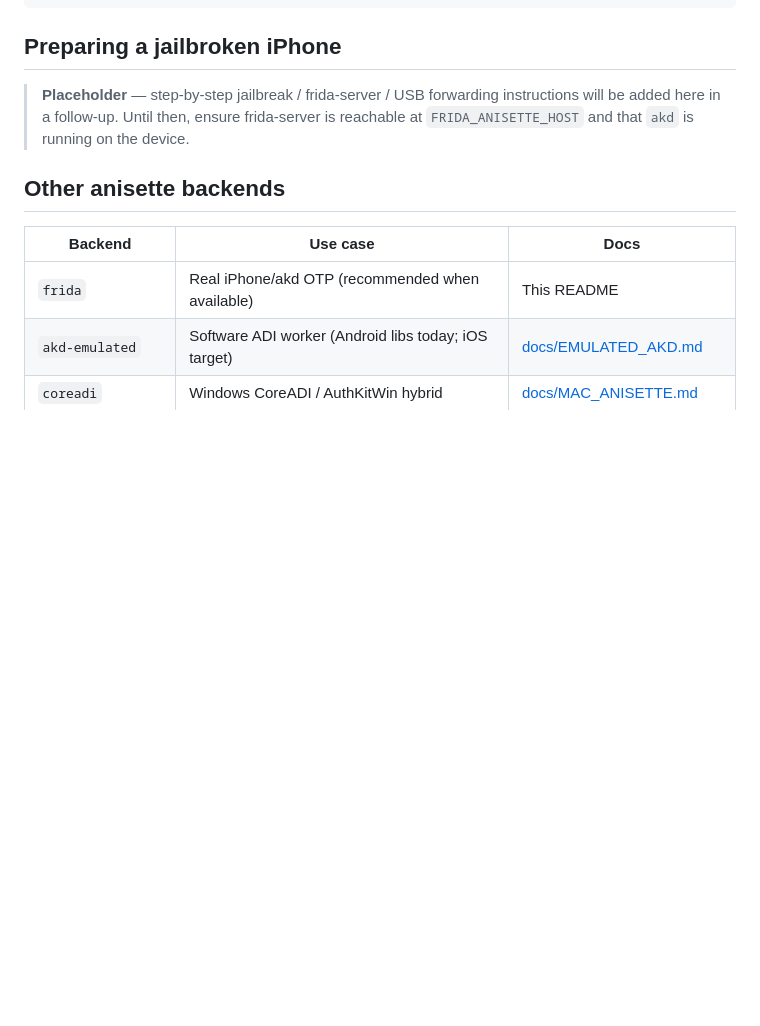
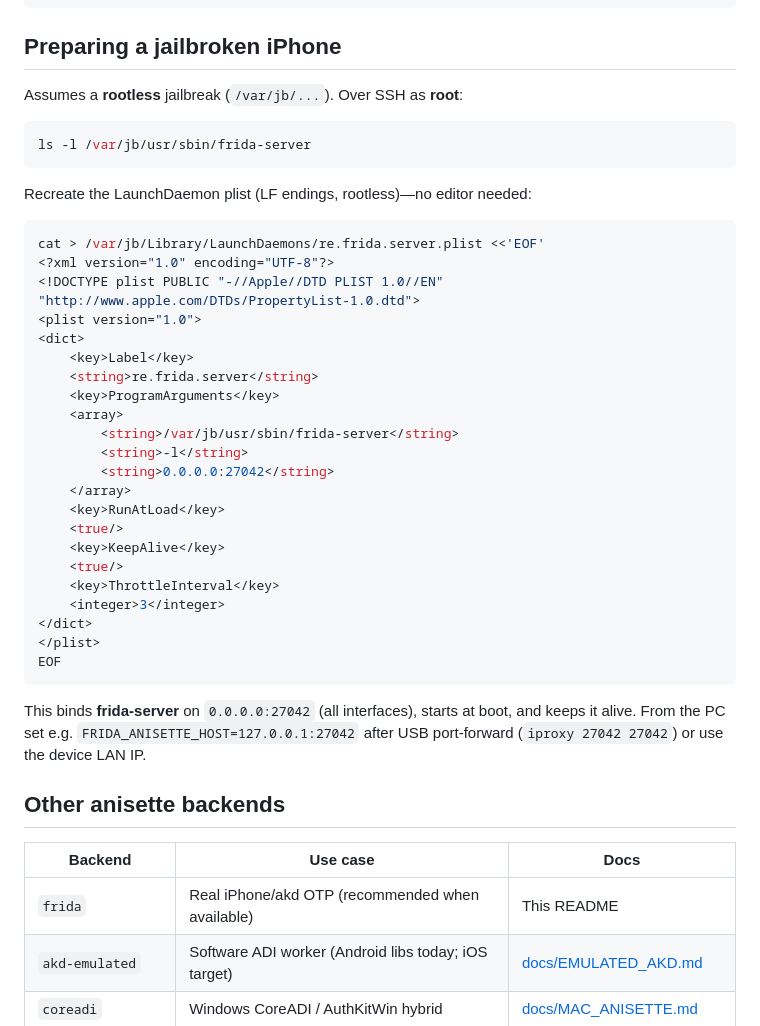
Before and after one commit to GiordanoSconti/iCloudKitExtractor, a Markdown page: README.md, the part around the change. GitHub-like rendering; blank space fills up the shorter version.

Commit message:
Document rootless frida-server LaunchDaemon setup for jailbroken iPhones.
Co-authored-by: Cursor <cursoragent@cursor.com>

````diff
--- a/README.md
+++ b/README.md
@@ -129,7 +129,40 @@ dotnet run --project src/iCloudKitExtractor/iCloudKitExtractor.csproj -c Release
 
 ## Preparing a jailbroken iPhone
 
-> **Placeholder** — step-by-step jailbreak / frida-server / USB forwarding instructions will be added here in a follow-up. Until then, ensure frida-server is reachable at `FRIDA_ANISETTE_HOST` and that `akd` is running on the device.
+Assumes a **rootless** jailbreak (`/var/jb/...`). Over SSH as **root**:
+
+```sh
+ls -l /var/jb/usr/sbin/frida-server
+```
+
+Recreate the LaunchDaemon plist (LF endings, rootless)—no editor needed:
+
+```sh
+cat > /var/jb/Library/LaunchDaemons/re.frida.server.plist <<'EOF'
+<?xml version="1.0" encoding="UTF-8"?>
+<!DOCTYPE plist PUBLIC "-//Apple//DTD PLIST 1.0//EN" "http://www.apple.com/DTDs/PropertyList-1.0.dtd">
+<plist version="1.0">
+<dict>
+	<key>Label</key>
+	<string>re.frida.server</string>
+	<key>ProgramArguments</key>
+	<array>
+		<string>/var/jb/usr/sbin/frida-server</string>
+		<string>-l</string>
+		<string>0.0.0.0:27042</string>
+	</array>
+	<key>RunAtLoad</key>
+	<true/>
+	<key>KeepAlive</key>
+	<true/>
+	<key>ThrottleInterval</key>
+	<integer>3</integer>
+</dict>
+</plist>
+EOF
+```
+
+This binds **frida-server** on `0.0.0.0:27042` (all interfaces), starts at boot, and keeps it alive. From the PC set e.g. `FRIDA_ANISETTE_HOST=127.0.0.1:27042` after USB port-forward (`iproxy 27042 27042`) or use the device LAN IP.
 
 ## Other anisette backends
 
````
